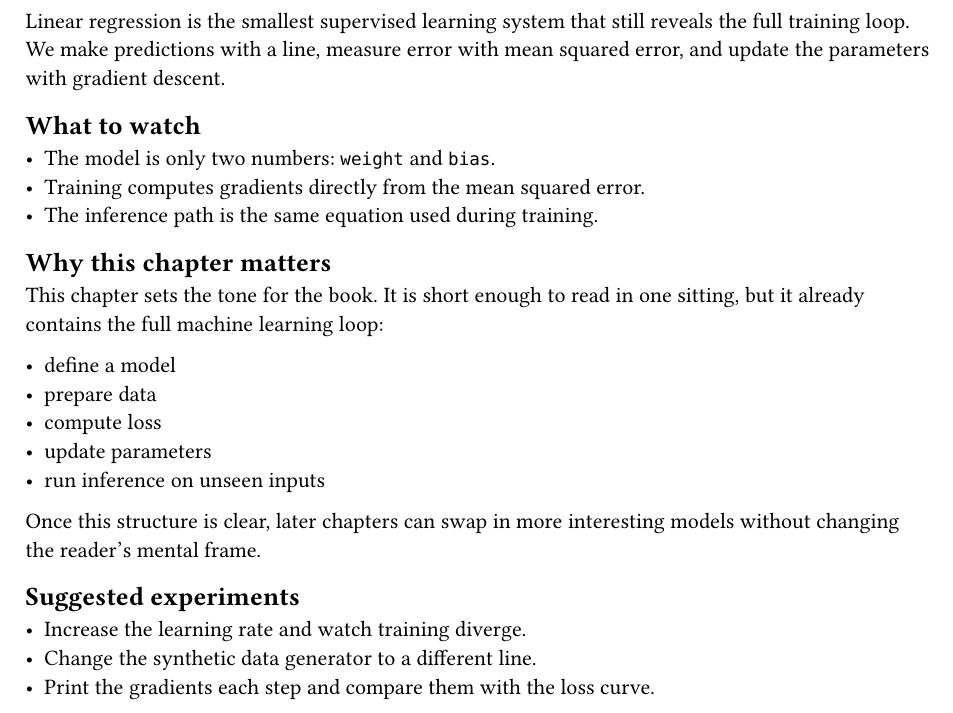
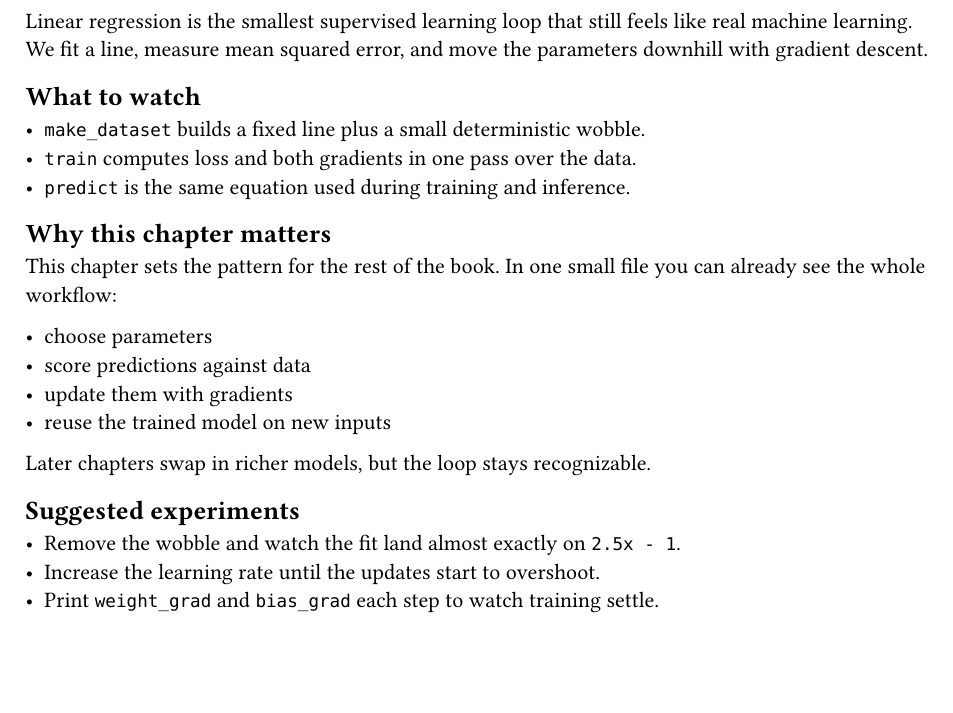
Before and after one commit to soasme/learn-ai, a Typst document (book/chapters/linear-regression.typ): part of the page, cut so that both start at the same text, the shorter picture padded with empty space. Compiled offline with Typst 0.15.

Commit message:
Simplify linear regression chapter loop

```diff
--- a/book/chapters/linear-regression.typ
+++ b/book/chapters/linear-regression.typ
@@ -1,29 +1,27 @@
-Linear regression is the smallest supervised learning system that still reveals
-the full training loop. We make predictions with a line, measure error with mean
-squared error, and update the parameters with gradient descent.
+Linear regression is the smallest supervised learning loop that still feels like
+real machine learning. We fit a line, measure mean squared error, and move the
+parameters downhill with gradient descent.
 
 == What to watch
 
-- The model is only two numbers: `weight` and `bias`.
-- Training computes gradients directly from the mean squared error.
-- The inference path is the same equation used during training.
+- `make_dataset` builds a fixed line plus a small deterministic wobble.
+- `train` computes loss and both gradients in one pass over the data.
+- `predict` is the same equation used during training and inference.
 
 == Why this chapter matters
 
-This chapter sets the tone for the book. It is short enough to read in one
-sitting, but it already contains the full machine learning loop:
+This chapter sets the pattern for the rest of the book. In one small file you
+can already see the whole workflow:
 
-- define a model
-- prepare data
-- compute loss
-- update parameters
-- run inference on unseen inputs
+- choose parameters
+- score predictions against data
+- update them with gradients
+- reuse the trained model on new inputs
 
-Once this structure is clear, later chapters can swap in more interesting models
-without changing the reader's mental frame.
+Later chapters swap in richer models, but the loop stays recognizable.
 
 == Suggested experiments
 
-- Increase the learning rate and watch training diverge.
-- Change the synthetic data generator to a different line.
-- Print the gradients each step and compare them with the loss curve.
+- Remove the wobble and watch the fit land almost exactly on `2.5x - 1`.
+- Increase the learning rate until the updates start to overshoot.
+- Print `weight_grad` and `bias_grad` each step to watch training settle.
```
Also changed, not shown: book/code/linear_regression.py (+14 -24 lines).
